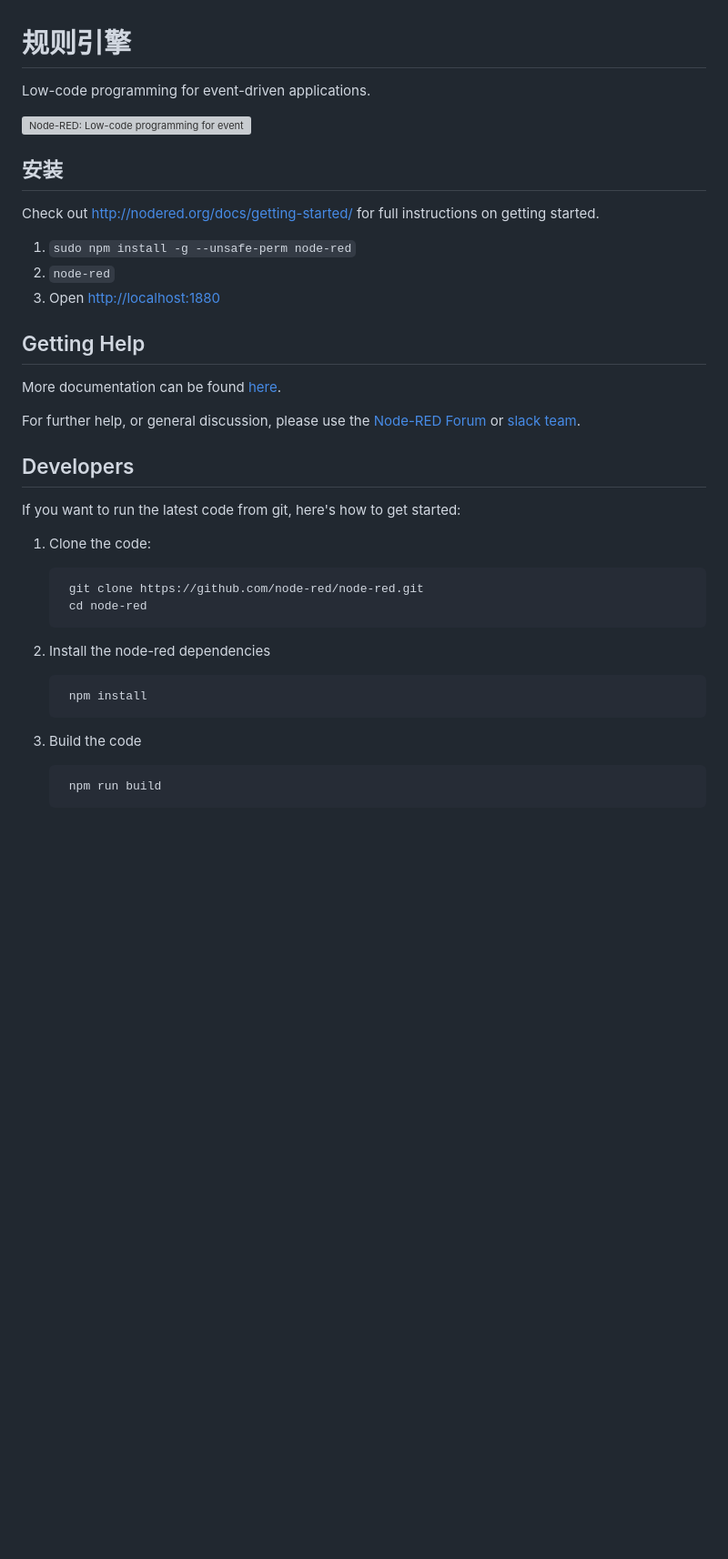
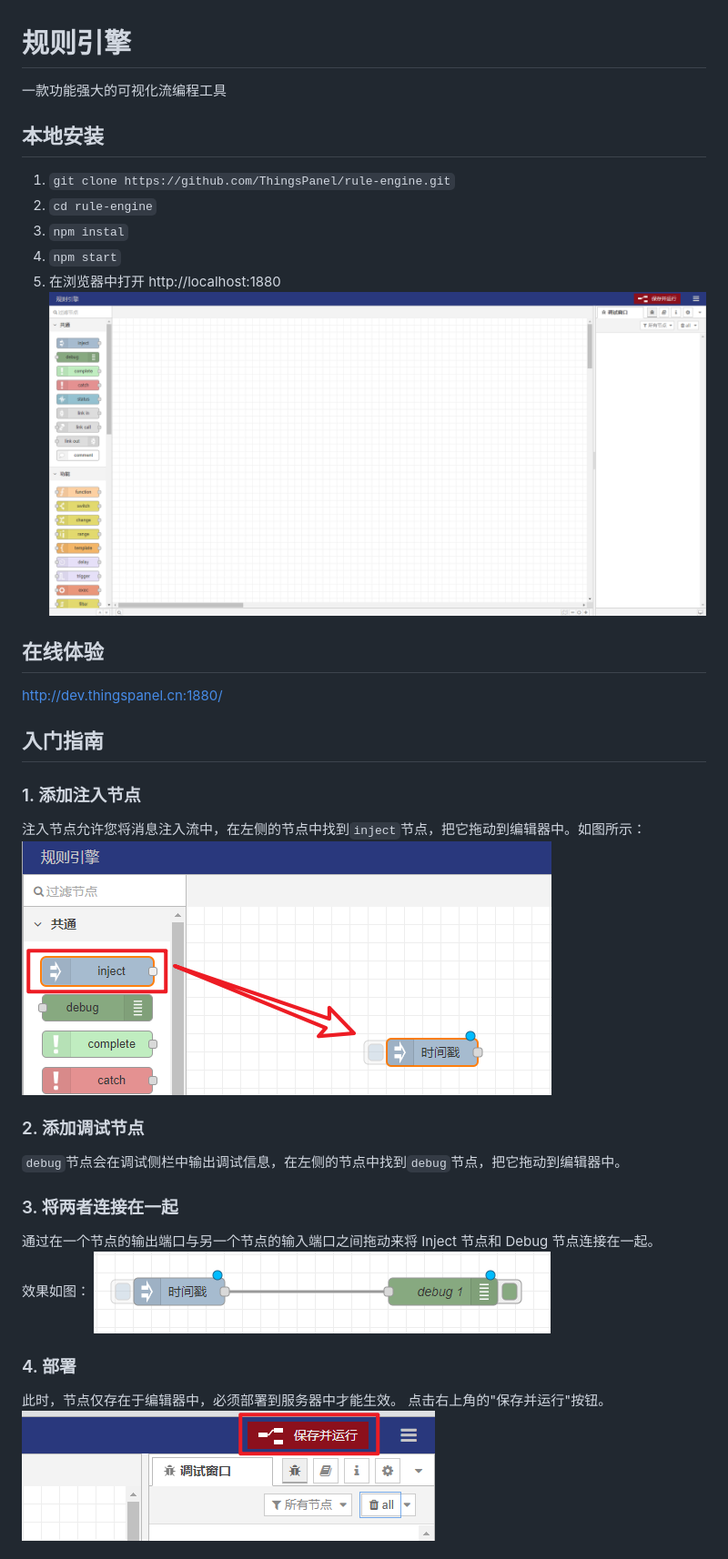
Before and after one commit to ThingsPanel/rule-engine, a Markdown page: README.md, the part around the change printed below. Shown: that part at 91% size. Drawn GitHub-style; pictures changed too: screenshots/img.png (added), screenshots/img_1.png (added), screenshots/img_2.png (added); blank space fills up the shorter version; grey boxes are pictures that could not be loaded.

```diff
--- a/README.md
+++ b/README.md
@@ -1,38 +1,34 @@
 # 规则引擎
 
-Low-code programming for event-driven applications.
+一款功能强大的可视化流编程工具
 
-![Node-RED: Low-code programming for event-driven applications](http://nodered.org/images/node-red-screenshot.png)
+## 本地安装
 
-## 安装
+1. `git clone https://github.com/ThingsPanel/rule-engine.git`
+2. `cd rule-engine`
+3. `npm instal`
+4. `npm start`
+5. 在浏览器中打开 http://localhost:1880
+![img_3.png](screenshots/img_3.png)
 
-Check out http://nodered.org/docs/getting-started/ for full instructions on getting
-started.
+## 在线体验
+http://dev.thingspanel.cn:1880/
 
-1. `sudo npm install -g --unsafe-perm node-red`
-2. `node-red`
-3. Open <http://localhost:1880>
+## 入门指南
 
-## Getting Help
+### 1. 添加注入节点
+注入节点允许您将消息注入流中，在左侧的节点中找到`inject`节点，把它拖动到编辑器中。如图所示：
+![img_1.png](screenshots/img_1.png)
+### 2. 添加调试节点
+`debug`节点会在调试侧栏中输出调试信息，在左侧的节点中找到`debug`节点，把它拖动到编辑器中。
 
-More documentation can be found [here](http://nodered.org/docs).
+### 3. 将两者连接在一起
+通过在一个节点的输出端口与另一个节点的输入端口之间拖动来将 Inject 节点和 Debug 节点连接在一起。
+效果如图：
+![img.png](screenshots/img.png)
 
-For further help, or general discussion, please use the [Node-RED Forum](https://discourse.nodered.org) or [slack team](https://nodered.org/slack).
+### 4. 部署
+此时，节点仅存在于编辑器中，必须部署到服务器中才能生效。
+点击右上角的"保存并运行"按钮。
+![img_2.png](screenshots/img_2.png)
 
-## Developers
-
-If you want to run the latest code from git, here's how to get started:
-
-1. Clone the code:
-
-        git clone https://github.com/node-red/node-red.git
-        cd node-red
-
-2. Install the node-red dependencies
-
-        npm install
-
-3. Build the code
-
-        npm run build
-
```
Also changed, not shown: other parts of README.md (+3 -27 lines), screenshots/guide-5.gif (added).
